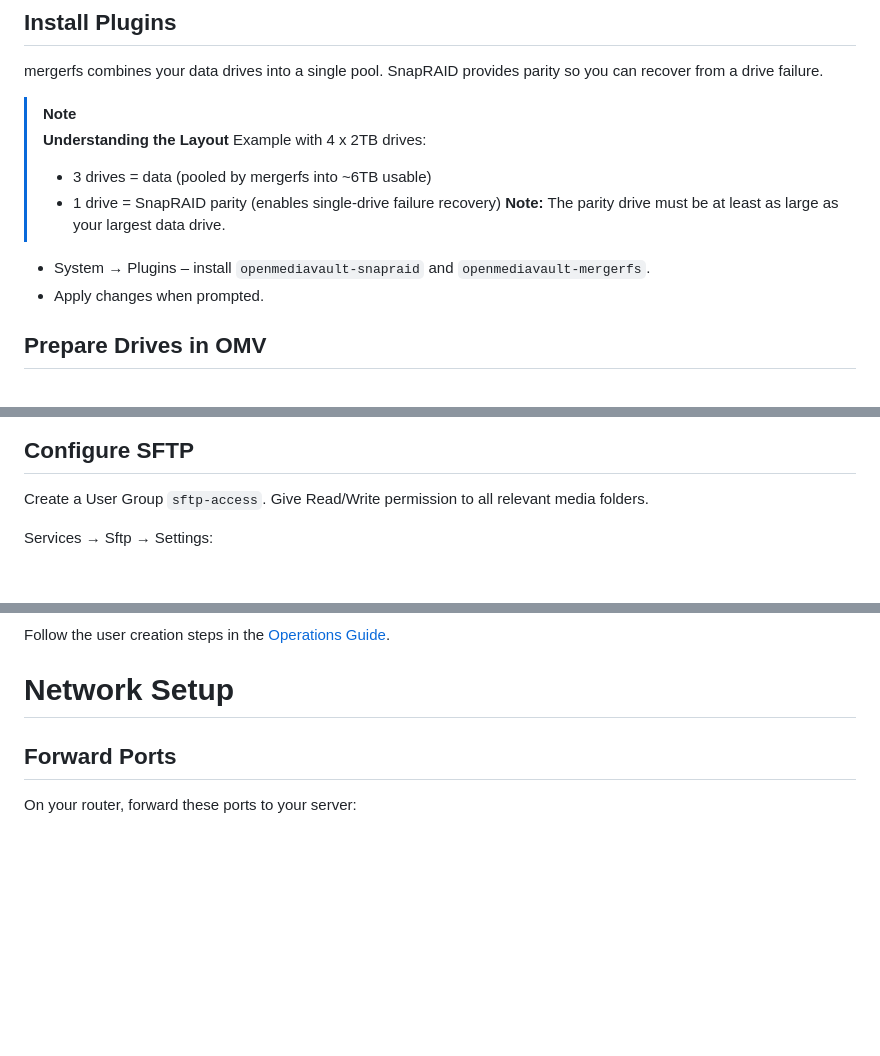
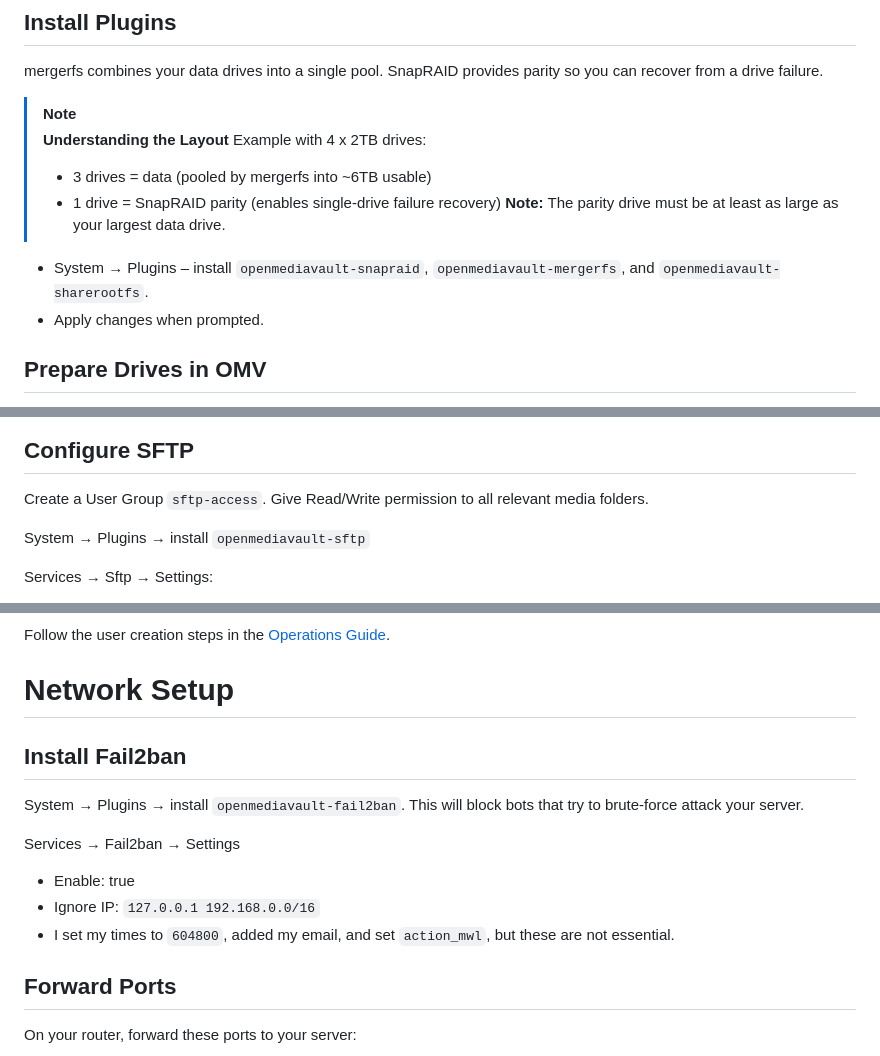
Before and after one commit to willplayforfun/MediaServerConfig, a Markdown page: SoftwareGuide.md, 3 parts joined by grey strips. Rendered like a GitHub page; blank space fills up the shorter version.

Commit message:
Update guide with all plugins

```diff
--- a/SoftwareGuide.md
+++ b/SoftwareGuide.md
@@ -69,7 +69,7 @@ mergerfs combines your data drives into a single pool. SnapRAID provides parity
 > - 1 drive = SnapRAID parity (enables single-drive failure recovery)
 > **Note:** The parity drive must be at least as large as your largest data drive.
 
-- System → Plugins – install `openmediavault-snapraid` and `openmediavault-mergerfs`.
+- System → Plugins – install `openmediavault-snapraid`, `openmediavault-mergerfs`, and `openmediavault-sharerootfs`.
 - Apply changes when prompted.
 
 ## Prepare Drives in OMV
@@ -126,6 +126,8 @@ Services → SMB/CIFS → Shares. Add the folders to share. Standard options are
 
 Create a User Group `sftp-access`. Give Read/Write permission to all relevant media folders.
 
+System → Plugins → install `openmediavault-sftp`
+
 Services → Sftp → Settings:
 - Enable: true
 - Port: 222 (22 is used for SSH)
@@ -151,6 +153,14 @@ With the permissions set up on SFTP above, you will need a non-root user to star
 Follow the user creation steps in the [Operations Guide](OperationsGuide.md).
 
 # Network Setup
+
+## Install Fail2ban
+System → Plugins → install `openmediavault-fail2ban`. This will block bots that try to brute-force attack your server.
+
+Services → Fail2ban → Settings
+- Enable: true
+- Ignore IP: `127.0.0.1 192.168.0.0/16`
+- I set my times to `604800`, added my email, and set `action_mwl`, but these are not essential.
 
 ## Forward Ports
 On your router, forward these ports to your server:
```
